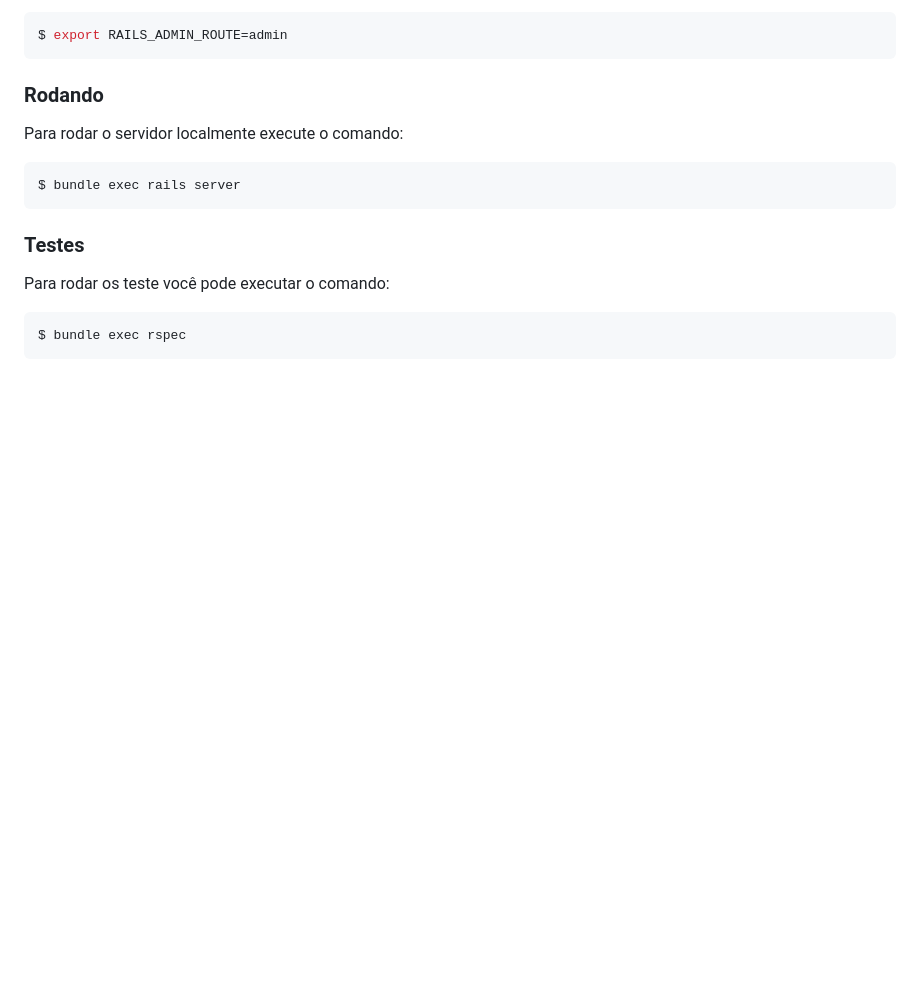
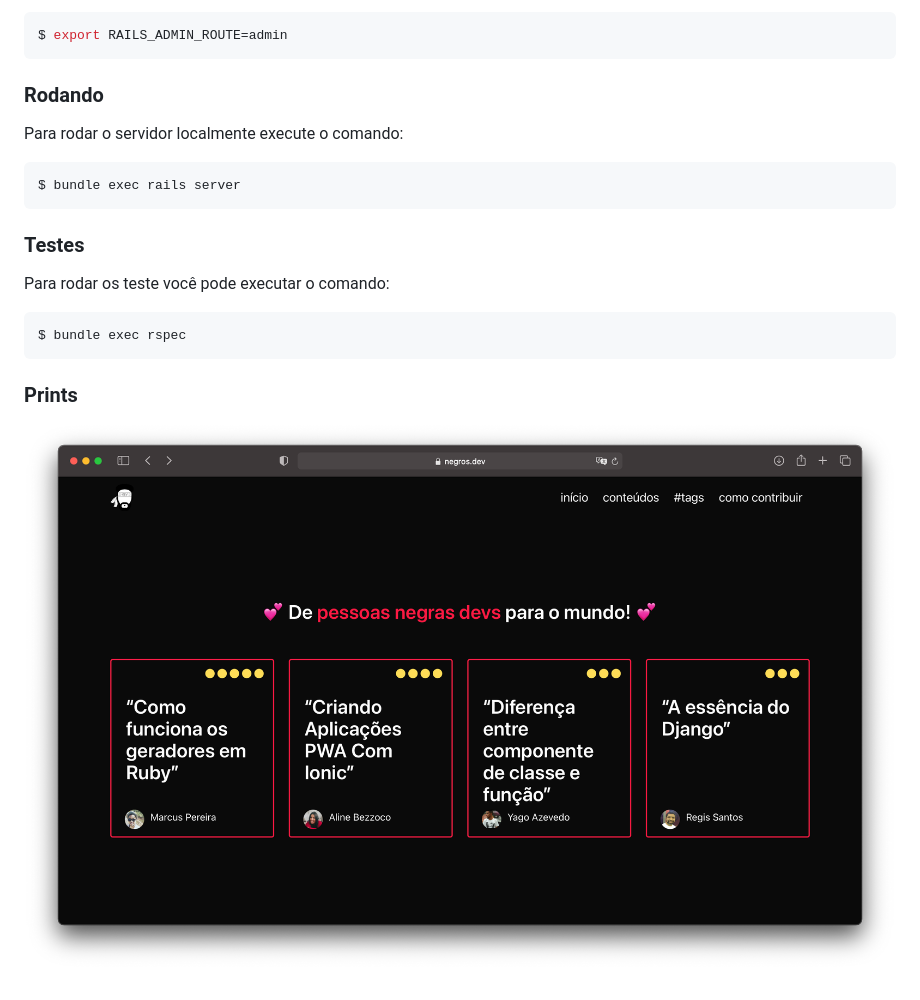
Before and after one commit to negrosdev/negros.dev, a Markdown page: README.md, the part around the change. Drawn GitHub-style; pictures changed too: app/assets/images/website.png (added); blank space fills up the shorter version.

Commit message:
print

````diff
--- a/README.md
+++ b/README.md
@@ -70,3 +70,7 @@ Para rodar os teste você pode executar o comando:
 ```shell
 $ bundle exec rspec
 ```
+
+### Prints
+
+![Website](https://github.com/negrosdev/negros.dev/blob/main/app/assets/images/website.png)
````
